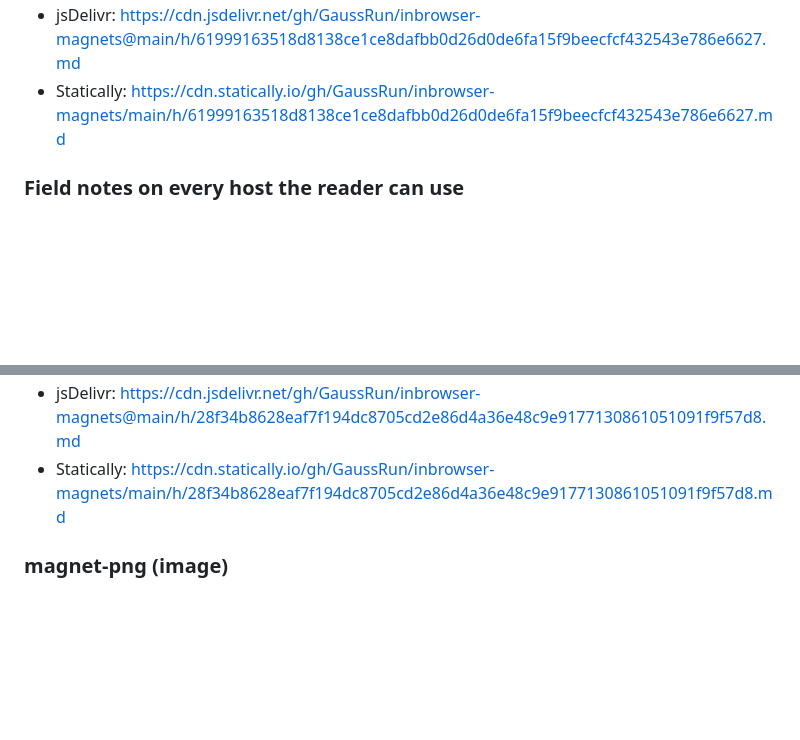
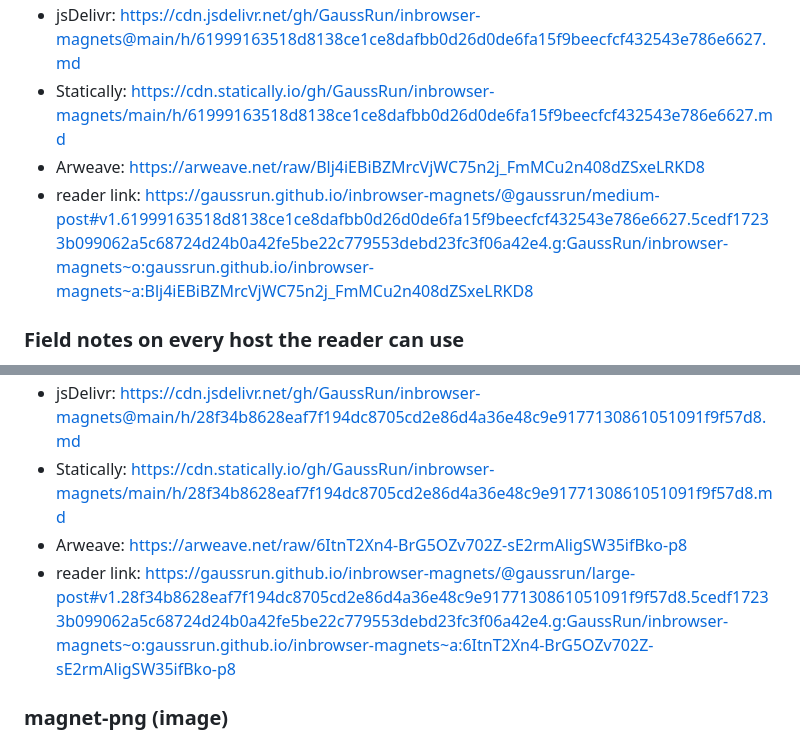
Before and after one commit to GaussRun/inbrowser-magnets, a Markdown page: README.md, 2 parts joined by grey strips. Drawn GitHub-style; blank space fills up the shorter version.

```diff
--- a/README.md
+++ b/README.md
@@ -41,6 +40,8 @@ Source, tests and the publisher script live in a separate repository. The posts
 - GitHub raw: https://raw.githubusercontent.com/GaussRun/inbrowser-magnets/main/h/61999163518d8138ce1ce8dafbb0d26d0de6fa15f9beecfcf432543e786e6627.md
 - jsDelivr: https://cdn.jsdelivr.net/gh/GaussRun/inbrowser-magnets@main/h/61999163518d8138ce1ce8dafbb0d26d0de6fa15f9beecfcf432543e786e6627.md
 - Statically: https://cdn.statically.io/gh/GaussRun/inbrowser-magnets/main/h/61999163518d8138ce1ce8dafbb0d26d0de6fa15f9beecfcf432543e786e6627.md
+- Arweave: https://arweave.net/raw/Blj4iEBiBZMrcVjWC75n2j_FmMCu2n408dZSxeLRKD8
+- reader link: https://gaussrun.github.io/inbrowser-magnets/@gaussrun/medium-post#v1.61999163518d8138ce1ce8dafbb0d26d0de6fa15f9beecfcf432543e786e6627.5cedf17233b099062a5c68724d24b0a42fe5be22c779553debd23fc3f06a42e4.g:GaussRun/inbrowser-magnets~o:gaussrun.github.io/inbrowser-magnets~a:Blj4iEBiBZMrcVjWC75n2j_FmMCu2n408dZSxeLRKD8
 
 ### Field notes on every host the reader can use
 
@@ -52,6 +53,8 @@ Source, tests and the publisher script live in a separate repository. The posts
 - GitHub raw: https://raw.githubusercontent.com/GaussRun/inbrowser-magnets/main/h/28f34b8628eaf7f194dc8705cd2e86d4a36e48c9e9177130861051091f9f57d8.md
 - jsDelivr: https://cdn.jsdelivr.net/gh/GaussRun/inbrowser-magnets@main/h/28f34b8628eaf7f194dc8705cd2e86d4a36e48c9e9177130861051091f9f57d8.md
 - Statically: https://cdn.statically.io/gh/GaussRun/inbrowser-magnets/main/h/28f34b8628eaf7f194dc8705cd2e86d4a36e48c9e9177130861051091f9f57d8.md
+- Arweave: https://arweave.net/raw/6ItnT2Xn4-BrG5OZv702Z-sE2rmAligSW35ifBko-p8
+- reader link: https://gaussrun.github.io/inbrowser-magnets/@gaussrun/large-post#v1.28f34b8628eaf7f194dc8705cd2e86d4a36e48c9e9177130861051091f9f57d8.5cedf17233b099062a5c68724d24b0a42fe5be22c779553debd23fc3f06a42e4.g:GaussRun/inbrowser-magnets~o:gaussrun.github.io/inbrowser-magnets~a:6ItnT2Xn4-BrG5OZv702Z-sE2rmAligSW35ifBko-p8
 
 ### magnet-png (image)
 
```
Also changed, not shown: other parts of README.md (+5 -13 lines).
